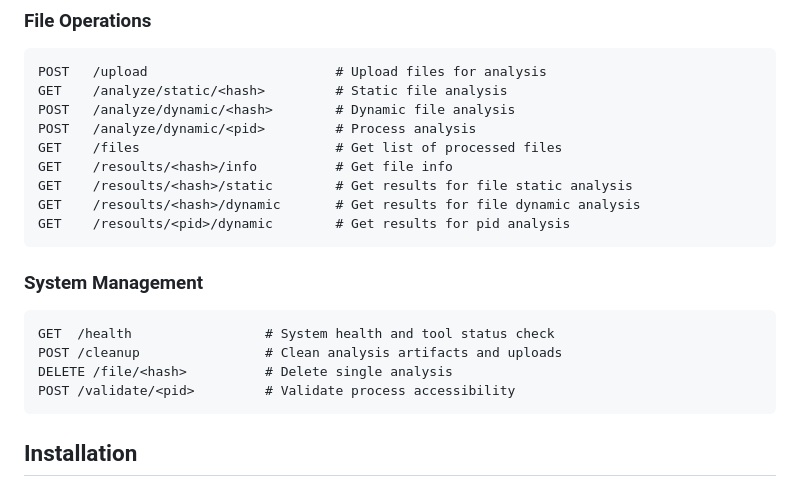
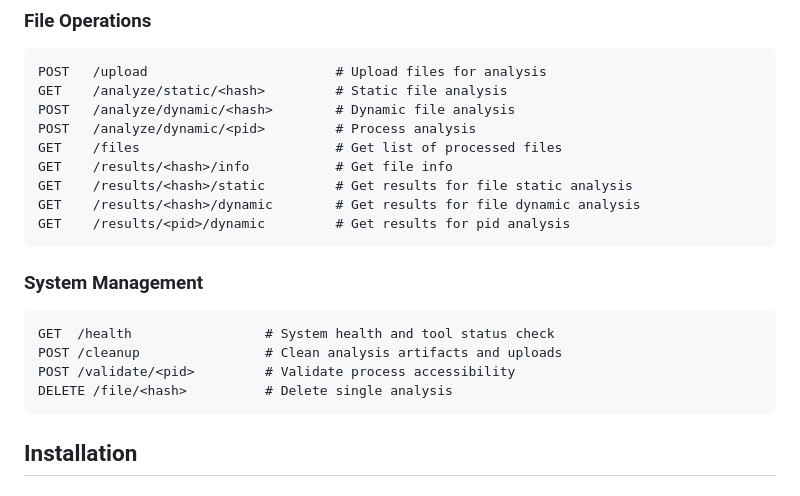
Before and after one commit to sh1dow3r/LitterBox, a Markdown page: README.md, the part around the change. Rendered like a GitHub page.

````diff
--- a/README.md
+++ b/README.md
@@ -81,18 +81,18 @@ GET    /analyze/static/<hash>         # Static file analysis
 POST   /analyze/dynamic/<hash>        # Dynamic file analysis
 POST   /analyze/dynamic/<pid>         # Process analysis
 GET    /files                         # Get list of processed files
-GET    /resoults/<hash>/info          # Get file info
-GET    /resoults/<hash>/static        # Get results for file static analysis
-GET    /resoults/<hash>/dynamic       # Get results for file dynamic analysis
-GET    /resoults/<pid>/dynamic        # Get results for pid analysis
+GET    /results/<hash>/info           # Get file info
+GET    /results/<hash>/static         # Get results for file static analysis
+GET    /results/<hash>/dynamic        # Get results for file dynamic analysis
+GET    /results/<pid>/dynamic         # Get results for pid analysis
 ```
 
 ### System Management
 ```http
 GET  /health                 # System health and tool status check
 POST /cleanup                # Clean analysis artifacts and uploads
+POST /validate/<pid>         # Validate process accessibility
 DELETE /file/<hash>          # Delete single analysis
-POST /validate/<pid>         # Validate process accessibility
 ```
 ## Installation
 
````
